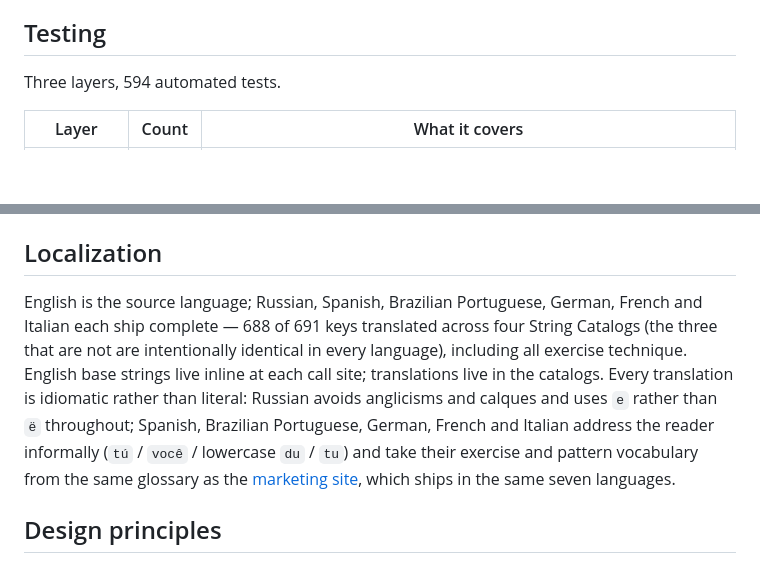
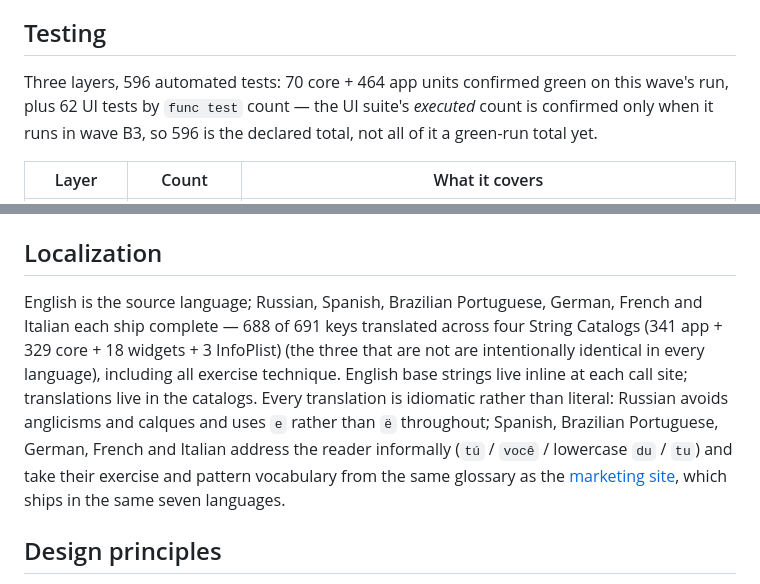
Before and after one commit to dredfort42/dredfit, a Markdown page: README.md, 2 parts joined by grey strips. Rendered like a GitHub page; blank space fills up the shorter version.

Commit message:
docs: the test counters match the runs

```diff
--- a/README.md
+++ b/README.md
@@ -185,7 +185,7 @@ outside this repository; the recorded fixture is what ships.)
 
 ## Testing
 
-Three layers, 594 automated tests.
+Three layers, 596 automated tests: 70 core + 464 app units confirmed green on this wave's run, plus 62 UI tests by `func test` count — the UI suite's *executed* count is confirmed only when it runs in wave B3, so 596 is the declared total, not all of it a green-run total yet.
 
 | Layer | Count | What it covers |
 | --- | --- | --- |
@@ -221,7 +221,7 @@ locally before cutting a release branch instead.
 
 ## Localization
 
-English is the source language; Russian, Spanish, Brazilian Portuguese, German, French and Italian each ship complete — 688 of 691 keys translated across four String Catalogs (the three that are not are intentionally identical in every language), including all exercise technique. English base strings live inline at each call site; translations live in the catalogs. Every translation is idiomatic rather than literal: Russian avoids anglicisms and calques and uses `е` rather than `ё` throughout; Spanish, Brazilian Portuguese, German, French and Italian address the reader informally (`tú` / `você` / lowercase `du` / `tu`) and take their exercise and pattern vocabulary from the same glossary as the [marketing site](https://dredfit.com/), which ships in the same seven languages.
+English is the source language; Russian, Spanish, Brazilian Portuguese, German, French and Italian each ship complete — 688 of 691 keys translated across four String Catalogs (341 app + 329 core + 18 widgets + 3 InfoPlist) (the three that are not are intentionally identical in every language), including all exercise technique. English base strings live inline at each call site; translations live in the catalogs. Every translation is idiomatic rather than literal: Russian avoids anglicisms and calques and uses `е` rather than `ё` throughout; Spanish, Brazilian Portuguese, German, French and Italian address the reader informally (`tú` / `você` / lowercase `du` / `tu`) and take their exercise and pattern vocabulary from the same glossary as the [marketing site](https://dredfit.com/), which ships in the same seven languages.
 
 ## Design principles
 
```
Also changed, not shown: other parts of README.md (+2 -2 lines), TESTPLAN.md (+3 -3 lines).
